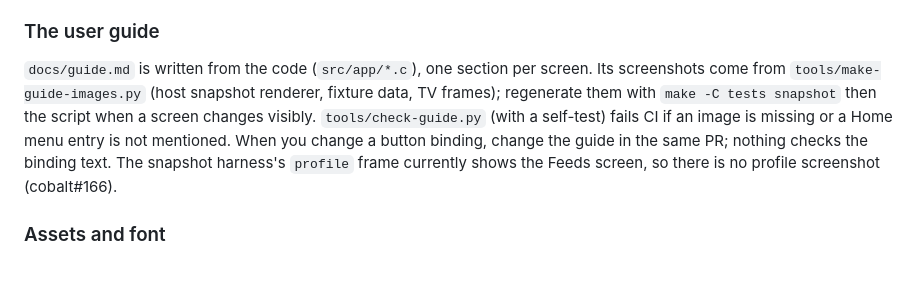
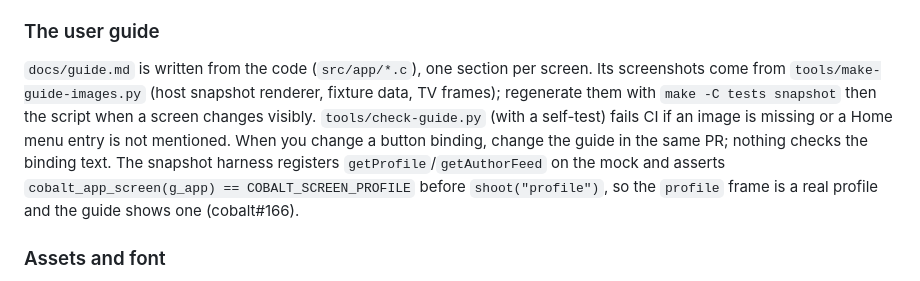
Before and after one commit to ewanc26/cobalt, a Markdown page: AGENTS.md, the part around the change. Drawn GitHub-style.

```diff
--- a/AGENTS.md
+++ b/AGENTS.md
@@ -362,7 +362,7 @@ The listing is `tools/make-hbas-listing.py` output, validated by `tools/check-hb
 
 ### The user guide
 
-`docs/guide.md` is written from the code (`src/app/*.c`), one section per screen. Its screenshots come from `tools/make-guide-images.py` (host snapshot renderer, fixture data, TV frames); regenerate them with `make -C tests snapshot` then the script when a screen changes visibly. `tools/check-guide.py` (with a self-test) fails CI if an image is missing or a Home menu entry is not mentioned. When you change a button binding, change the guide in the same PR; nothing checks the binding text. The snapshot harness's `profile` frame currently shows the Feeds screen, so there is no profile screenshot (cobalt#166).
+`docs/guide.md` is written from the code (`src/app/*.c`), one section per screen. Its screenshots come from `tools/make-guide-images.py` (host snapshot renderer, fixture data, TV frames); regenerate them with `make -C tests snapshot` then the script when a screen changes visibly. `tools/check-guide.py` (with a self-test) fails CI if an image is missing or a Home menu entry is not mentioned. When you change a button binding, change the guide in the same PR; nothing checks the binding text. The snapshot harness registers `getProfile`/`getAuthorFeed` on the mock and asserts `cobalt_app_screen(g_app) == COBALT_SCREEN_PROFILE` before `shoot("profile")`, so the `profile` frame is a real profile and the guide shows one (cobalt#166).
 
 ### Assets and font
 
```
Also changed, not shown: CHANGELOG.md (+1 -0 lines), docs/guide.md (+2 -0 lines), docs/screenshots/profile.png (added), 1 other file.
